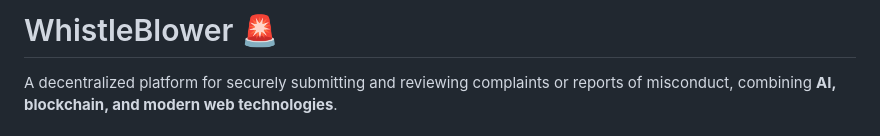
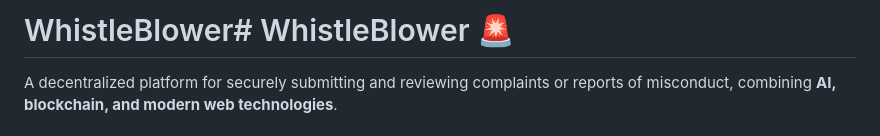
Before and after one commit to ReaalSATYAM/WhistleBlower, a Markdown page: README.md, the part around the change. Drawn GitHub-style.

```diff
--- a/README.md
+++ b/README.md
@@ -1,4 +1,4 @@
-# WhistleBlower 🚨
+# WhistleBlower# WhistleBlower 🚨
 
 
 A decentralized platform for securely submitting and reviewing complaints or reports of misconduct, combining **AI, blockchain, and modern web technologies**.
```
Also changed, not shown: blockchain/README.md (added, +30 -0 lines), evidence_service/README.md (added, +60 -0 lines).
